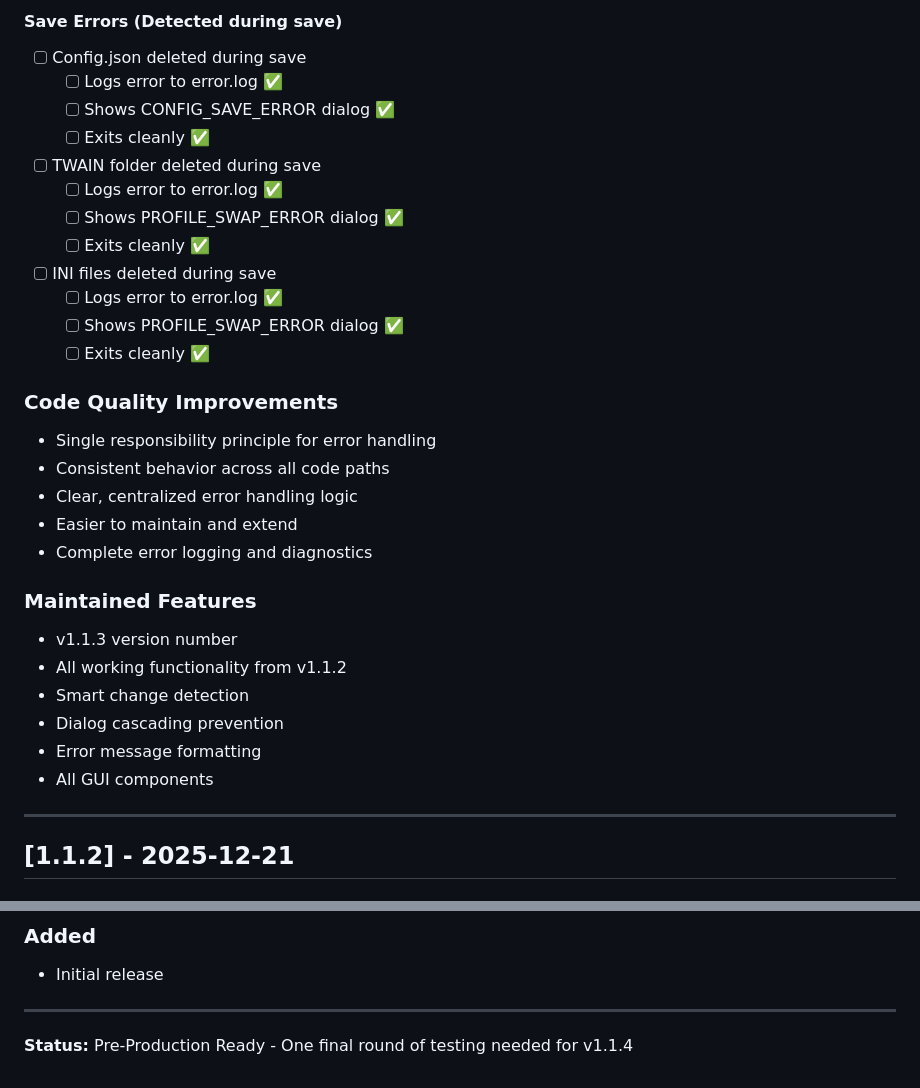
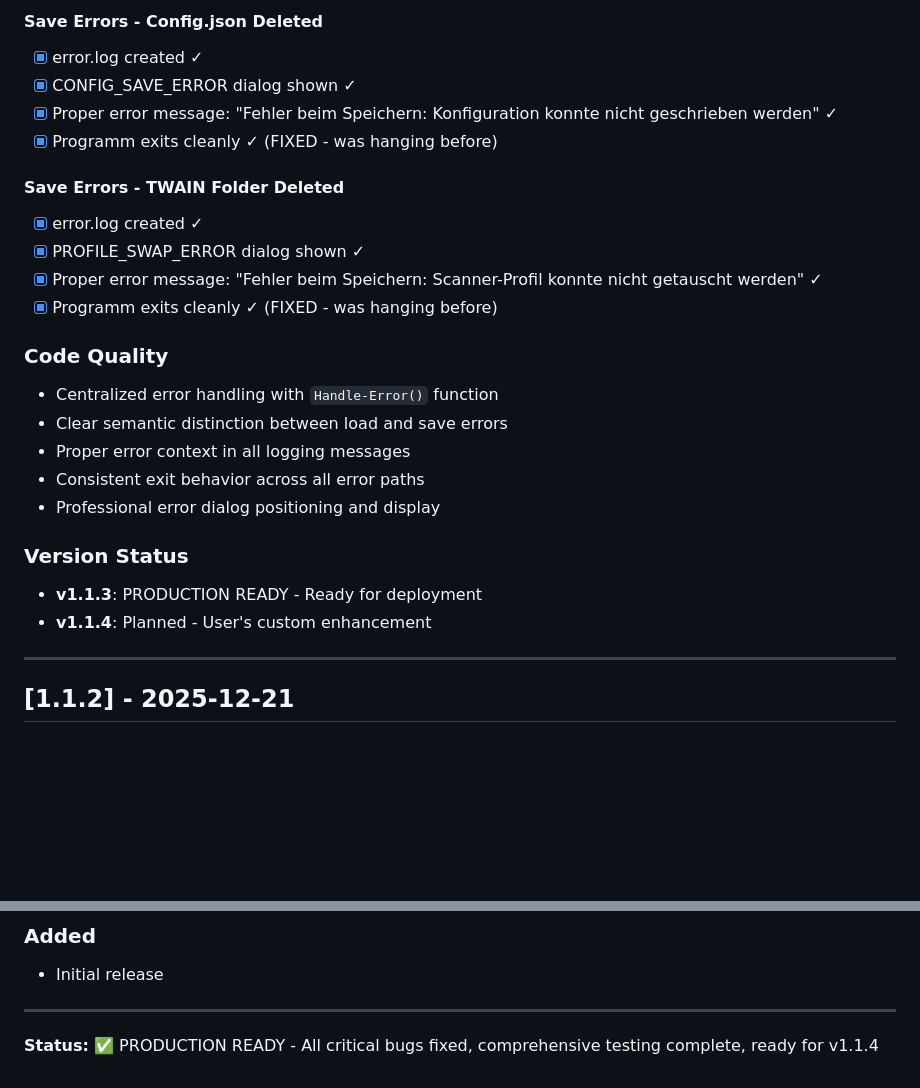
Before and after one commit to praetoriani/PowerShell.Lib, a Markdown page: ScanProfileSwitcher/CHANGELOG.md, 2 parts joined by grey strips. GitHub-like rendering; blank space fills up the shorter version.

Commit message:
v1.1.3: FINAL - Fixed error dialog exit and error message accuracy

```diff
--- a/ScanProfileSwitcher/CHANGELOG.md
+++ b/ScanProfileSwitcher/CHANGELOG.md
@@ -150,32 +92,26 @@ if (-not (Invoke-StartupValidation)) {
 
-#### Save Errors (Detected during save)
-- [ ] Config.json deleted during save
-  - [ ] Logs error to error.log ✅
-  - [ ] Shows CONFIG_SAVE_ERROR dialog ✅
-  - [ ] Exits cleanly ✅
-- [ ] TWAIN folder deleted during save
-  - [ ] Logs error to error.log ✅
-  - [ ] Shows PROFILE_SWAP_ERROR dialog ✅
-  - [ ] Exits cleanly ✅
-- [ ] INI files deleted during save
-  - [ ] Logs error to error.log ✅
-  - [ ] Shows PROFILE_SWAP_ERROR dialog ✅
-  - [ ] Exits cleanly ✅
+#### Save Errors - Config.json Deleted
+- [x] error.log created ✓
+- [x] CONFIG_SAVE_ERROR dialog shown ✓
+- [x] Proper error message: "Fehler beim Speichern: Konfiguration konnte nicht geschrieben werden" ✓
+- [x] Programm exits cleanly ✓ (FIXED - was hanging before)
 
-### Code Quality Improvements
-- Single responsibility principle for error handling
-- Consistent behavior across all code paths
-- Clear, centralized error handling logic
-- Easier to maintain and extend
-- Complete error logging and diagnostics
+#### Save Errors - TWAIN Folder Deleted
+- [x] error.log created ✓
+- [x] PROFILE_SWAP_ERROR dialog shown ✓
+- [x] Proper error message: "Fehler beim Speichern: Scanner-Profil konnte nicht getauscht werden" ✓
+- [x] Programm exits cleanly ✓ (FIXED - was hanging before)
 
-### Maintained Features
-- v1.1.3 version number
-- All working functionality from v1.1.2
-- Smart change detection
-- Dialog cascading prevention
-- Error message formatting
-- All GUI components
+### Code Quality
+- Centralized error handling with `Handle-Error()` function
+- Clear semantic distinction between load and save errors
+- Proper error context in all logging messages
+- Consistent exit behavior across all error paths
+- Professional error dialog positioning and display
+
+### Version Status
+- **v1.1.3**: PRODUCTION READY - Ready for deployment
+- **v1.1.4**: Planned - User's custom enhancement
 
 ---
 
@@ -208,4 +144,4 @@ if (-not (Invoke-StartupValidation)) {
 
 ---
 
-**Status:** Pre-Production Ready - One final round of testing needed for v1.1.4
+**Status:** ✅ PRODUCTION READY - All critical bugs fixed, comprehensive testing complete, ready for v1.1.4
```
Also changed, not shown: other parts of ScanProfileSwitcher/CHANGELOG.md (+73 -131 lines).
